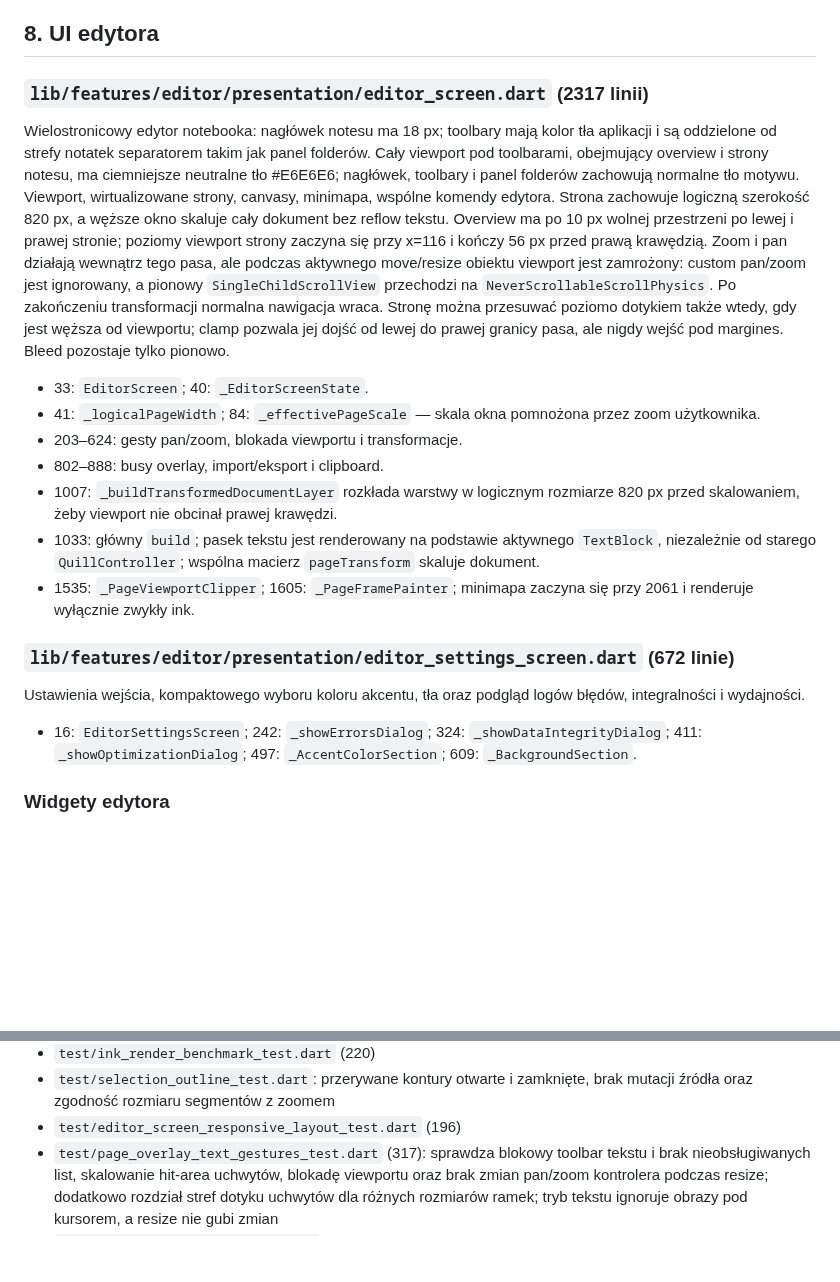
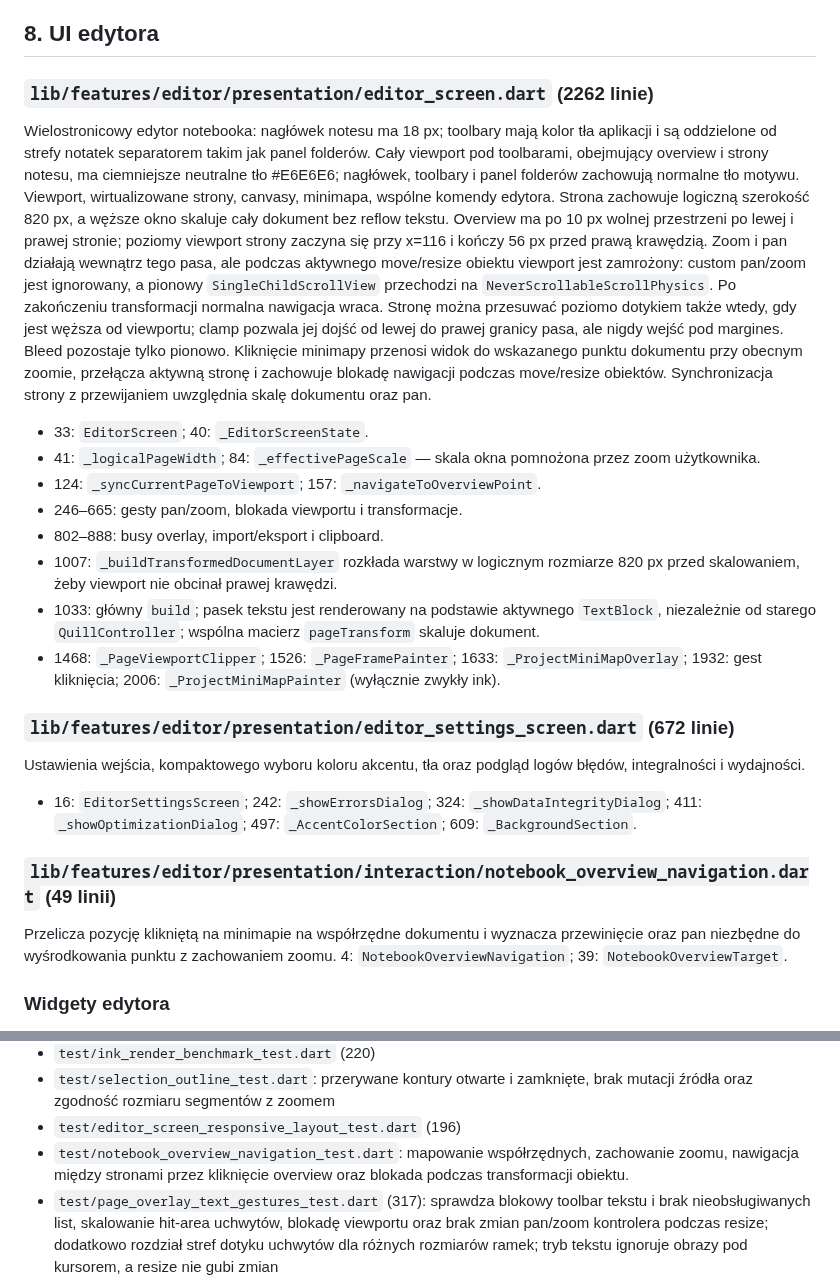
Before and after one commit to ZuzannaBran/NaNotateczki, a Markdown page: PROJECT_MAP.md, 2 parts joined by grey strips. GitHub-like rendering; blank space fills up the shorter version.

Commit message:
chat: zaktualizuj mapę nawigacji minimapy

```diff
--- a/PROJECT_MAP.md
+++ b/PROJECT_MAP.md
@@ -392,7 +392,7 @@ tuszem i tekstem; wybór narzędzia ink lub tekstu dezaktywuje aktywny obraz.
 
 ## 8. UI edytora
 
-### `lib/features/editor/presentation/editor_screen.dart` (2317 linii)
+### `lib/features/editor/presentation/editor_screen.dart` (2262 linie)
 
 Wielostronicowy edytor notebooka: nagłówek notesu ma 18 px; toolbary mają
 kolor tła aplikacji i są oddzielone od strefy notatek separatorem takim jak
@@ -407,12 +407,16 @@ obiektu viewport jest zamrożony: custom pan/zoom jest ignorowany, a pionowy
 Po zakończeniu transformacji normalna nawigacja wraca. Stronę można przesuwać
 poziomo dotykiem także wtedy, gdy jest węższa od viewportu; clamp pozwala jej
 dojść od lewej do prawej granicy pasa, ale nigdy wejść pod margines. Bleed
-pozostaje tylko pionowo.
+pozostaje tylko pionowo. Kliknięcie minimapy przenosi widok do wskazanego
+punktu dokumentu przy obecnym zoomie, przełącza aktywną stronę i zachowuje
+blokadę nawigacji podczas move/resize obiektów. Synchronizacja strony
+z przewijaniem uwzględnia skalę dokumentu oraz pan.
 
 - 33: `EditorScreen`; 40: `_EditorScreenState`.
 - 41: `_logicalPageWidth`; 84: `_effectivePageScale` — skala okna pomnożona
   przez zoom użytkownika.
-- 203–624: gesty pan/zoom, blokada viewportu i transformacje.
+- 124: `_syncCurrentPageToViewport`; 157: `_navigateToOverviewPoint`.
+- 246–665: gesty pan/zoom, blokada viewportu i transformacje.
 - 802–888: busy overlay, import/eksport i clipboard.
 - 1007: `_buildTransformedDocumentLayer` rozkłada warstwy w logicznym
   rozmiarze 820 px przed skalowaniem, żeby viewport nie obcinał prawej
@@ -420,8 +424,9 @@ pozostaje tylko pionowo.
 - 1033: główny `build`; pasek tekstu jest renderowany na podstawie
   aktywnego `TextBlock`, niezależnie od starego `QuillController`; wspólna
   macierz `pageTransform` skaluje dokument.
-- 1535: `_PageViewportClipper`; 1605: `_PageFramePainter`;
-  minimapa zaczyna się przy 2061 i renderuje wyłącznie zwykły ink.
+- 1468: `_PageViewportClipper`; 1526: `_PageFramePainter`;
+  1633: `_ProjectMiniMapOverlay`; 1932: gest kliknięcia;
+  2006: `_ProjectMiniMapPainter` (wyłącznie zwykły ink).
 
 ### `lib/features/editor/presentation/editor_settings_screen.dart` (672 linie)
 
@@ -440,6 +445,12 @@ błędów, integralności i wydajności.
   `_AccentColorSection`;
   609:
   `_BackgroundSection`.
+
+### `lib/features/editor/presentation/interaction/notebook_overview_navigation.dart` (49 linii)
+
+Przelicza pozycję klikniętą na minimapie na współrzędne dokumentu i wyznacza
+przewinięcie oraz pan niezbędne do wyśrodkowania punktu z zachowaniem zoomu.
+4: `NotebookOverviewNavigation`; 39: `NotebookOverviewTarget`.
 
 ### Widgety edytora
 
@@ -625,6 +636,9 @@ indeks ink, benchmark renderowania, gesty tekstu, resize oraz start aplikacji:
 - `test/selection_outline_test.dart`: przerywane kontury otwarte i zamknięte,
   brak mutacji źródła oraz zgodność rozmiaru segmentów z zoomem
 - `test/editor_screen_responsive_layout_test.dart` (196)
+- `test/notebook_overview_navigation_test.dart`: mapowanie współrzędnych,
+  zachowanie zoomu, nawigacja między stronami przez kliknięcie overview oraz
+  blokada podczas transformacji obiektu.
 - `test/page_overlay_text_gestures_test.dart` (317): sprawdza blokowy
   toolbar tekstu i brak nieobsługiwanych list, skalowanie hit-area uchwytów,
   blokadę viewportu oraz brak zmian pan/zoom kontrolera podczas resize;
```
